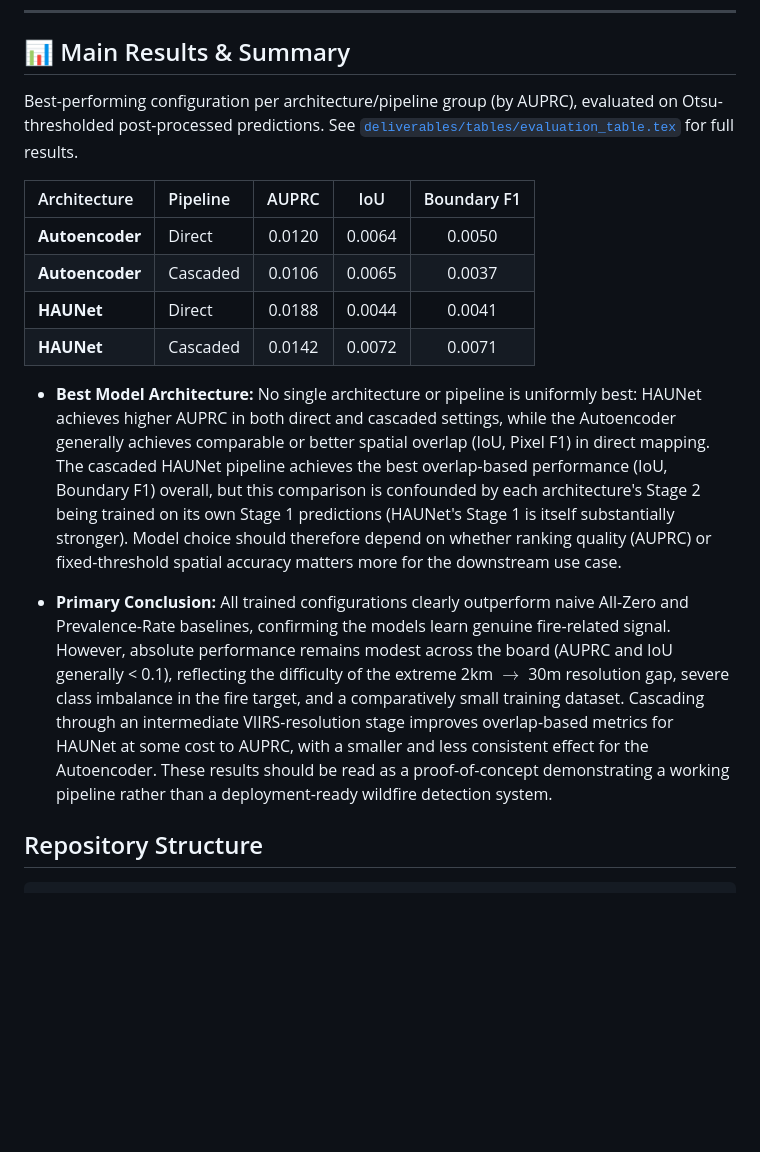
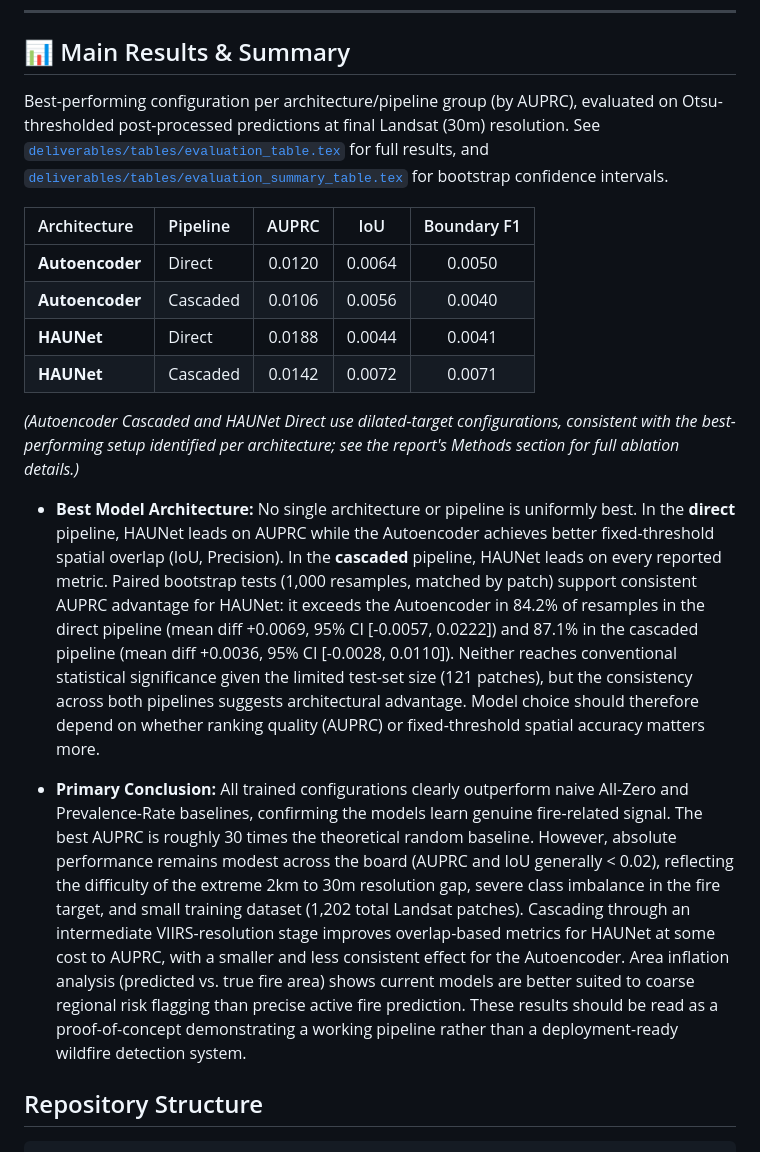
Before and after one commit to ada-th25/irp-th25-azure, a Markdown page: README.md, the part around one of its changes. GitHub-like rendering; blank space fills up the shorter version.

```diff
--- a/README.md
+++ b/README.md
@@ -16,18 +16,20 @@ The core objective is to evaluate and compare two main downscaling pathways: **C
 
 ## 📊 Main Results & Summary
 
-Best-performing configuration per architecture/pipeline group (by AUPRC), evaluated on Otsu-thresholded post-processed predictions. See [`deliverables/tables/evaluation_table.tex`](deliverables/tables/evaluation_table.tex) for full results.
+Best-performing configuration per architecture/pipeline group (by AUPRC), evaluated on Otsu-thresholded post-processed predictions at final Landsat (30m) resolution. See [`deliverables/tables/evaluation_table.tex`](deliverables/tables/evaluation_table.tex) for full results, and [`deliverables/tables/evaluation_summary_table.tex`](deliverables/tables/evaluation_summary_table.tex) for bootstrap confidence intervals.
 
 | Architecture | Pipeline | AUPRC | IoU | Boundary F1 |
 | :--- | :--- | :---: | :---: | :---: |
 | **Autoencoder** | Direct | 0.0120 | 0.0064 | 0.0050 |
-| **Autoencoder** | Cascaded | 0.0106 | 0.0065 | 0.0037 |
+| **Autoencoder** | Cascaded | 0.0106 | 0.0056 | 0.0040 |
 | **HAUNet** | Direct | 0.0188 | 0.0044 | 0.0041 |
 | **HAUNet** | Cascaded | 0.0142 | 0.0072 | 0.0071 |
 
-* **Best Model Architecture:** No single architecture or pipeline is uniformly best: HAUNet achieves higher AUPRC in both direct and cascaded settings, while the Autoencoder generally achieves comparable or better spatial overlap (IoU, Pixel F1) in direct mapping. The cascaded HAUNet pipeline achieves the best overlap-based performance (IoU, Boundary F1) overall, but this comparison is confounded by each architecture's Stage 2 being trained on its own Stage 1 predictions (HAUNet's Stage 1 is itself substantially stronger). Model choice should therefore depend on whether ranking quality (AUPRC) or fixed-threshold spatial accuracy matters more for the downstream use case.
+*(Autoencoder Cascaded and HAUNet Direct use dilated-target configurations, consistent with the best-performing setup identified per architecture; see the report's Methods section for full ablation details.)*
 
-* **Primary Conclusion:** All trained configurations clearly outperform naive All-Zero and Prevalence-Rate baselines, confirming the models learn genuine fire-related signal. However, absolute performance remains modest across the board (AUPRC and IoU generally < 0.1), reflecting the difficulty of the extreme 2km $\rightarrow$ 30m resolution gap, severe class imbalance in the fire target, and a comparatively small training dataset. Cascading through an intermediate VIIRS-resolution stage improves overlap-based metrics for HAUNet at some cost to AUPRC, with a smaller and less consistent effect for the Autoencoder. These results should be read as a proof-of-concept demonstrating a working pipeline rather than a deployment-ready wildfire detection system.
+* **Best Model Architecture:** No single architecture or pipeline is uniformly best. In the **direct** pipeline, HAUNet leads on AUPRC while the Autoencoder achieves better fixed-threshold spatial overlap (IoU, Precision). In the **cascaded** pipeline, HAUNet leads on every reported metric. Paired bootstrap tests (1,000 resamples, matched by patch) support consistent AUPRC advantage for HAUNet: it exceeds the Autoencoder in 84.2% of resamples in the direct pipeline (mean diff +0.0069, 95% CI [-0.0057, 0.0222]) and 87.1% in the cascaded pipeline (mean diff +0.0036, 95% CI [-0.0028, 0.0110]). Neither reaches conventional statistical significance given the limited test-set size (121 patches), but the consistency across both pipelines suggests architectural advantage. Model choice should therefore depend on whether ranking quality (AUPRC) or fixed-threshold spatial accuracy matters more.
+
+* **Primary Conclusion:** All trained configurations clearly outperform naive All-Zero and Prevalence-Rate baselines, confirming the models learn genuine fire-related signal. The best AUPRC is roughly 30 times the theoretical random baseline. However, absolute performance remains modest across the board (AUPRC and IoU generally < 0.02), reflecting the difficulty of the extreme 2km to 30m resolution gap, severe class imbalance in the fire target, and small training dataset (1,202 total Landsat patches). Cascading through an intermediate VIIRS-resolution stage improves overlap-based metrics for HAUNet at some cost to AUPRC, with a smaller and less consistent effect for the Autoencoder. Area inflation analysis (predicted vs. true fire area) shows current models are better suited to coarse regional risk flagging than precise active fire prediction. These results should be read as a proof-of-concept demonstrating a working pipeline rather than a deployment-ready wildfire detection system.
 
 ## Repository Structure
 
```
Also changed, not shown: other parts of README.md (+15 -0 lines).
